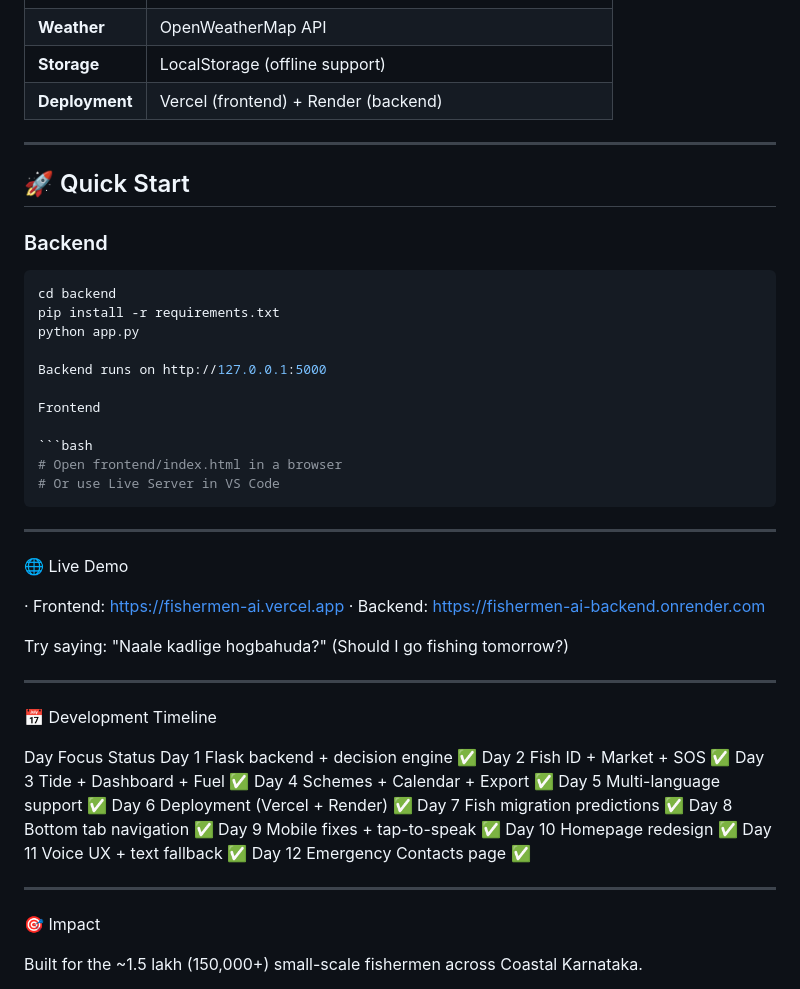
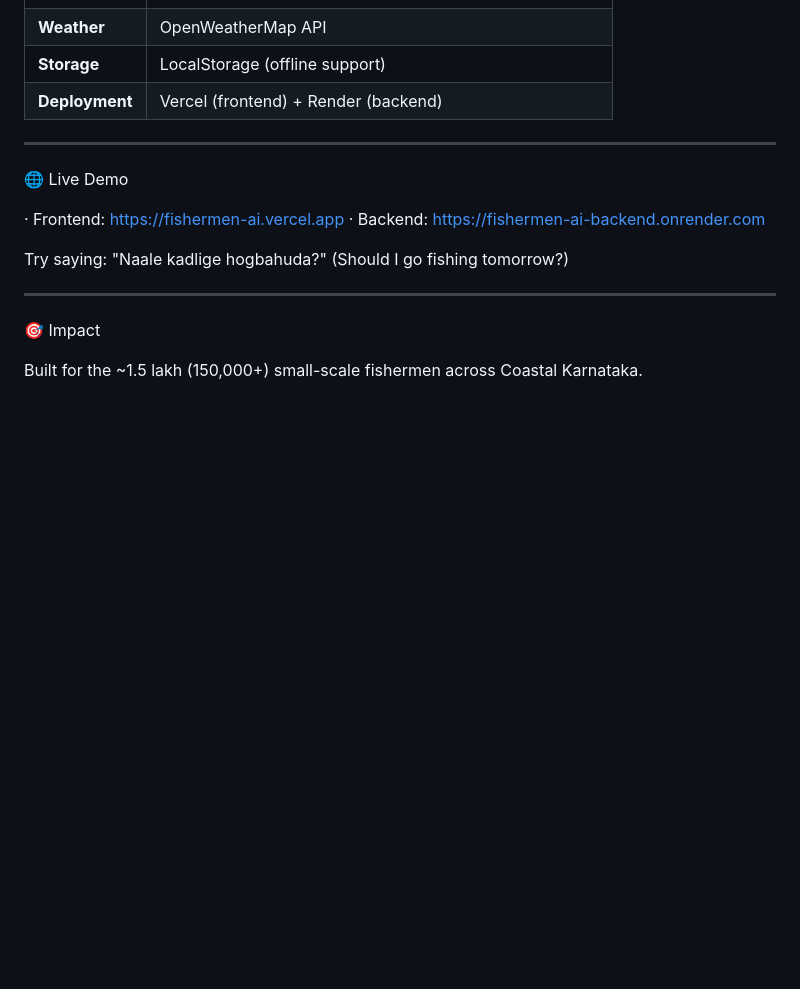
Before and after one commit to KSPavitra/Fishermen-AI, a Markdown page: README.md, the part around the change. Rendered like a GitHub page; blank space fills up the shorter version.

````diff
--- a/README.md
+++ b/README.md
@@ -87,25 +87,6 @@ Fishermen-AI is a **voice-first AI assistant** that:
 
 ---
 
-## 🚀 Quick Start
-
-### Backend
-
-```bash
-cd backend
-pip install -r requirements.txt
-python app.py
-
-Backend runs on http://127.0.0.1:5000
-
-Frontend
-
-```bash
-# Open frontend/index.html in a browser
-# Or use Live Server in VS Code
-```
-
----
 
 🌐 Live Demo
 
@@ -116,23 +97,6 @@ Try saying: "Naale kadlige hogbahuda?" (Should I go fishing tomorrow?)
 
 ---
 
-📅 Development Timeline
-
-Day Focus Status
-Day 1 Flask backend + decision engine ✅
-Day 2 Fish ID + Market + SOS ✅
-Day 3 Tide + Dashboard + Fuel ✅
-Day 4 Schemes + Calendar + Export ✅
-Day 5 Multi-language support ✅
-Day 6 Deployment (Vercel + Render) ✅
-Day 7 Fish migration predictions ✅
-Day 8 Bottom tab navigation ✅
-Day 9 Mobile fixes + tap-to-speak ✅
-Day 10 Homepage redesign ✅
-Day 11 Voice UX + text fallback ✅
-Day 12 Emergency Contacts page ✅
-
----
 
 🎯 Impact
 
````
